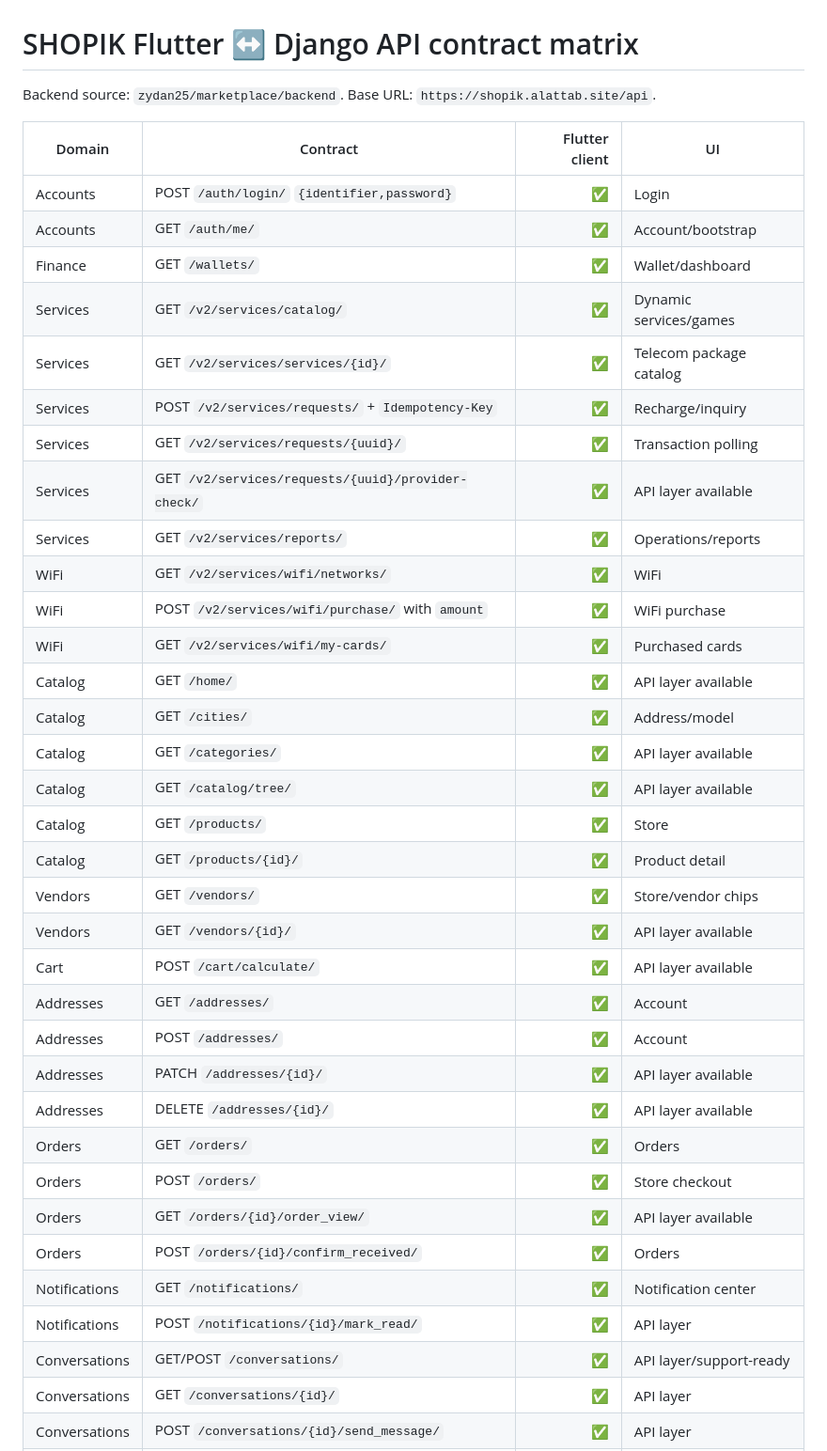
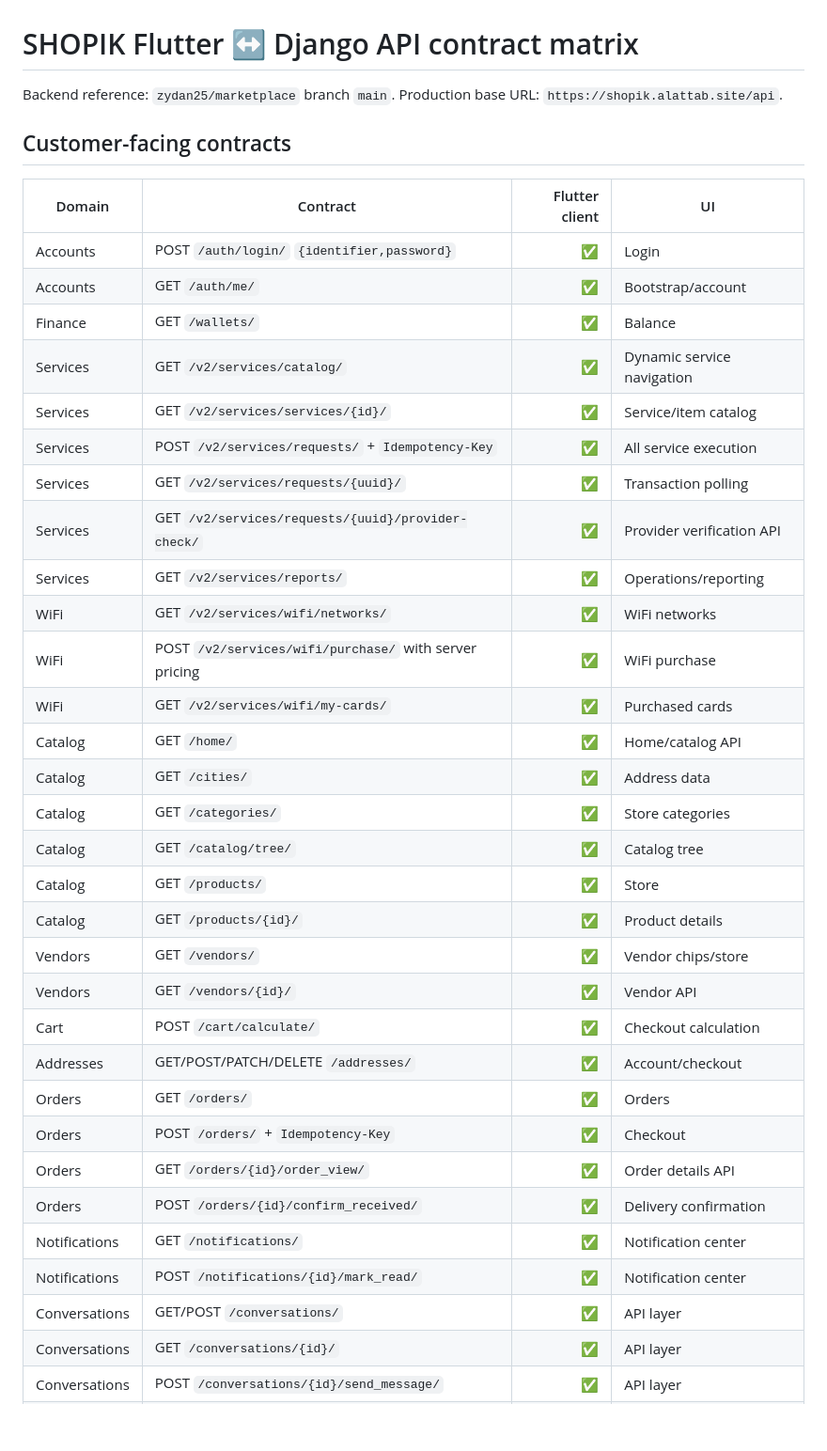
Before and after one commit to zydan25/flutter-new-katolin, a Markdown page: shopik_flutter/docs/API_CONTRACT_MATRIX.md, the part around one of its changes. Shown at 94% size. GitHub-like rendering; blank space fills up the shorter version.

Commit message:
docs: align Flutter API matrix with production backend

```diff
--- a/shopik_flutter/docs/API_CONTRACT_MATRIX.md
+++ b/shopik_flutter/docs/API_CONTRACT_MATRIX.md
@@ -1,42 +1,41 @@
 # SHOPIK Flutter ↔ Django API contract matrix
 
-Backend source: `zydan25/marketplace/backend`.
-Base URL: `https://shopik.alattab.site/api`.
+Backend reference: `zydan25/marketplace` branch `main`.
+Production base URL: `https://shopik.alattab.site/api`.
+
+## Customer-facing contracts
 
 | Domain | Contract | Flutter client | UI |
 |---|---|---:|---|
 | Accounts | POST `/auth/login/` `{identifier,password}` | ✅ | Login |
-| Accounts | GET `/auth/me/` | ✅ | Account/bootstrap |
-| Finance | GET `/wallets/` | ✅ | Wallet/dashboard |
-| Services | GET `/v2/services/catalog/` | ✅ | Dynamic services/games |
-| Services | GET `/v2/services/services/{id}/` | ✅ | Telecom package catalog |
-| Services | POST `/v2/services/requests/` + `Idempotency-Key` | ✅ | Recharge/inquiry |
+| Accounts | GET `/auth/me/` | ✅ | Bootstrap/account |
+| Finance | GET `/wallets/` | ✅ | Balance |
+| Services | GET `/v2/services/catalog/` | ✅ | Dynamic service navigation |
+| Services | GET `/v2/services/services/{id}/` | ✅ | Service/item catalog |
+| Services | POST `/v2/services/requests/` + `Idempotency-Key` | ✅ | All service execution |
 | Services | GET `/v2/services/requests/{uuid}/` | ✅ | Transaction polling |
-| Services | GET `/v2/services/requests/{uuid}/provider-check/` | ✅ | API layer available |
-| Services | GET `/v2/services/reports/` | ✅ | Operations/reports |
-| WiFi | GET `/v2/services/wifi/networks/` | ✅ | WiFi |
-| WiFi | POST `/v2/services/wifi/purchase/` with `amount` | ✅ | WiFi purchase |
+| Services | GET `/v2/services/requests/{uuid}/provider-check/` | ✅ | Provider verification API |
+| Services | GET `/v2/services/reports/` | ✅ | Operations/reporting |
+| WiFi | GET `/v2/services/wifi/networks/` | ✅ | WiFi networks |
+| WiFi | POST `/v2/services/wifi/purchase/` with server pricing | ✅ | WiFi purchase |
 | WiFi | GET `/v2/services/wifi/my-cards/` | ✅ | Purchased cards |
-| Catalog | GET `/home/` | ✅ | API layer available |
-| Catalog | GET `/cities/` | ✅ | Address/model |
-| Catalog | GET `/categories/` | ✅ | API layer available |
-| Catalog | GET `/catalog/tree/` | ✅ | API layer available |
+| Catalog | GET `/home/` | ✅ | Home/catalog API |
+| Catalog | GET `/cities/` | ✅ | Address data |
+| Catalog | GET `/categories/` | ✅ | Store categories |
+| Catalog | GET `/catalog/tree/` | ✅ | Catalog tree |
 | Catalog | GET `/products/` | ✅ | Store |
-| Catalog | GET `/products/{id}/` | ✅ | Product detail |
-| Vendors | GET `/vendors/` | ✅ | Store/vendor chips |
-| Vendors | GET `/vendors/{id}/` | ✅ | API layer available |
-| Cart | POST `/cart/calculate/` | ✅ | API layer available |
-| Addresses | GET `/addresses/` | ✅ | Account |
-| Addresses | POST `/addresses/` | ✅ | Account |
-| Addresses | PATCH `/addresses/{id}/` | ✅ | API layer available |
-| Addresses | DELETE `/addresses/{id}/` | ✅ | API layer available |
+| Catalog | GET `/products/{id}/` | ✅ | Product details |
+| Vendors | GET `/vendors/` | ✅ | Vendor chips/store |
+| Vendors | GET `/vendors/{id}/` | ✅ | Vendor API |
+| Cart | POST `/cart/calculate/` | ✅ | Checkout calculation |
+| Addresses | GET/POST/PATCH/DELETE `/addresses/` | ✅ | Account/checkout |
 | Orders | GET `/orders/` | ✅ | Orders |
-| Orders | POST `/orders/` | ✅ | Store checkout |
-| Orders | GET `/orders/{id}/order_view/` | ✅ | API layer available |
-| Orders | POST `/orders/{id}/confirm_received/` | ✅ | Orders |
+| Orders | POST `/orders/` + `Idempotency-Key` | ✅ | Checkout |
+| Orders | GET `/orders/{id}/order_view/` | ✅ | Order details API |
+| Orders | POST `/orders/{id}/confirm_received/` | ✅ | Delivery confirmation |
 | Notifications | GET `/notifications/` | ✅ | Notification center |
-| Notifications | POST `/notifications/{id}/mark_read/` | ✅ | API layer |
-| Conversations | GET/POST `/conversations/` | ✅ | API layer/support-ready |
+| Notifications | POST `/notifications/{id}/mark_read/` | ✅ | Notification center |
+| Conversations | GET/POST `/conversations/` | ✅ | API layer |
 | Conversations | GET `/conversations/{id}/` | ✅ | API layer |
 | Conversations | POST `/conversations/{id}/send_message/` | ✅ | API layer |
 | Messages | GET/POST `/messages/` | ✅ | API layer |
```
Also changed, not shown: other parts of shopik_flutter/docs/API_CONTRACT_MATRIX.md (+16 -12 lines).
